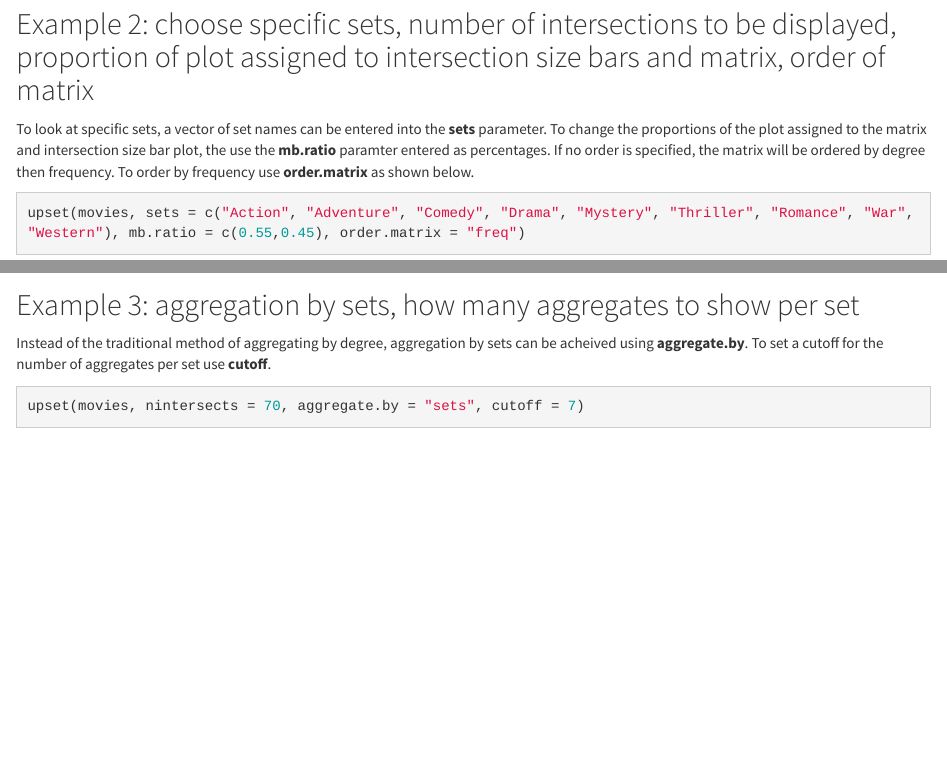
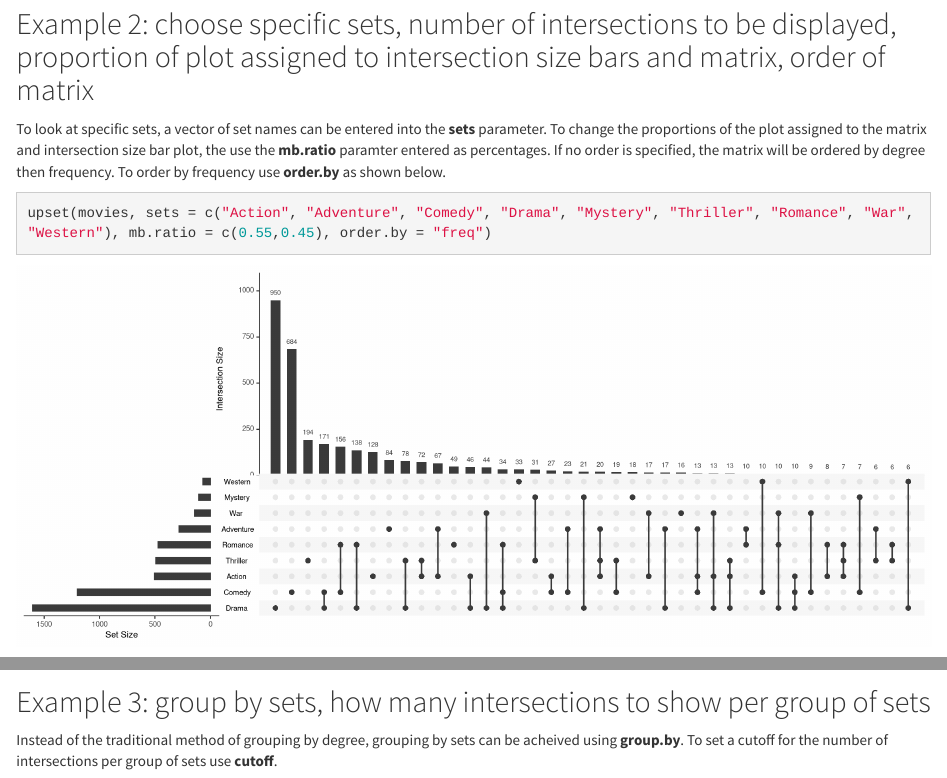
Before and after one commit to hms-dbmi/UpSetR, an R Markdown document (vignettes/basic.usage.Rmd): the page in a window 1100 px wide, from 690 px down, and a second part further down, joined at a grey line. Rendered offline with R 4.5, knitr and Pandoc, with nearby package versions; some code elsewhere in the file could not run offline.

Commit message:
changed param names accrodingly

````diff
--- a/vignettes/basic.usage.Rmd
+++ b/vignettes/basic.usage.Rmd
@@ -23,18 +23,18 @@ upset(movies, nsets = 6, number.angles = 30, point.size = 5, name.size = 12, lin
 
 Example 2: choose specific sets, number of intersections to be displayed, proportion of plot assigned to intersection size bars and matrix, order of matrix
 ------------
-To look at specific sets, a vector of set names can be entered into the **sets** parameter. To change the proportions of the plot assigned to the matrix and intersection size bar plot, the use the **mb.ratio** paramter entered as percentages. If no order is specified, the matrix will be ordered by degree then frequency. To order by frequency use **order.matrix** as shown below.
+To look at specific sets, a vector of set names can be entered into the **sets** parameter. To change the proportions of the plot assigned to the matrix and intersection size bar plot, the use the **mb.ratio** paramter entered as percentages. If no order is specified, the matrix will be ordered by degree then frequency. To order by frequency use **order.by** as shown below.
 ```{r, fig.width=12}
-upset(movies, sets = c("Action", "Adventure", "Comedy", "Drama", "Mystery", "Thriller", "Romance", "War", "Western"), mb.ratio = c(0.55,0.45), order.matrix = "freq")
+upset(movies, sets = c("Action", "Adventure", "Comedy", "Drama", "Mystery", "Thriller", "Romance", "War", "Western"), mb.ratio = c(0.55,0.45), order.by = "freq")
 ```
 
 <br>
 
-Example 3: aggregation by sets, how many aggregates to show per set
+Example 3: group by sets, how many intersections to show per group of sets
 ------------
-Instead of the traditional method of aggregating by degree, aggregation by sets can be acheived using **aggregate.by**. To set a cutoff for the number of aggregates per set use **cutoff**.
+Instead of the traditional method of grouping by degree, grouping by sets can be acheived using **group.by**. To set a cutoff for the number of intersections per group of sets use **cutoff**.
 ```{r, fig.width=12}
-upset(movies, nintersects = 70, aggregate.by = "sets", cutoff = 7)
+upset(movies, nintersects = 70, group.by = "sets", cutoff = 7)
 ```
 
 <br>
````
Also changed, not shown: vignettes/basic.usage.Rmd (2 more changed lines).
